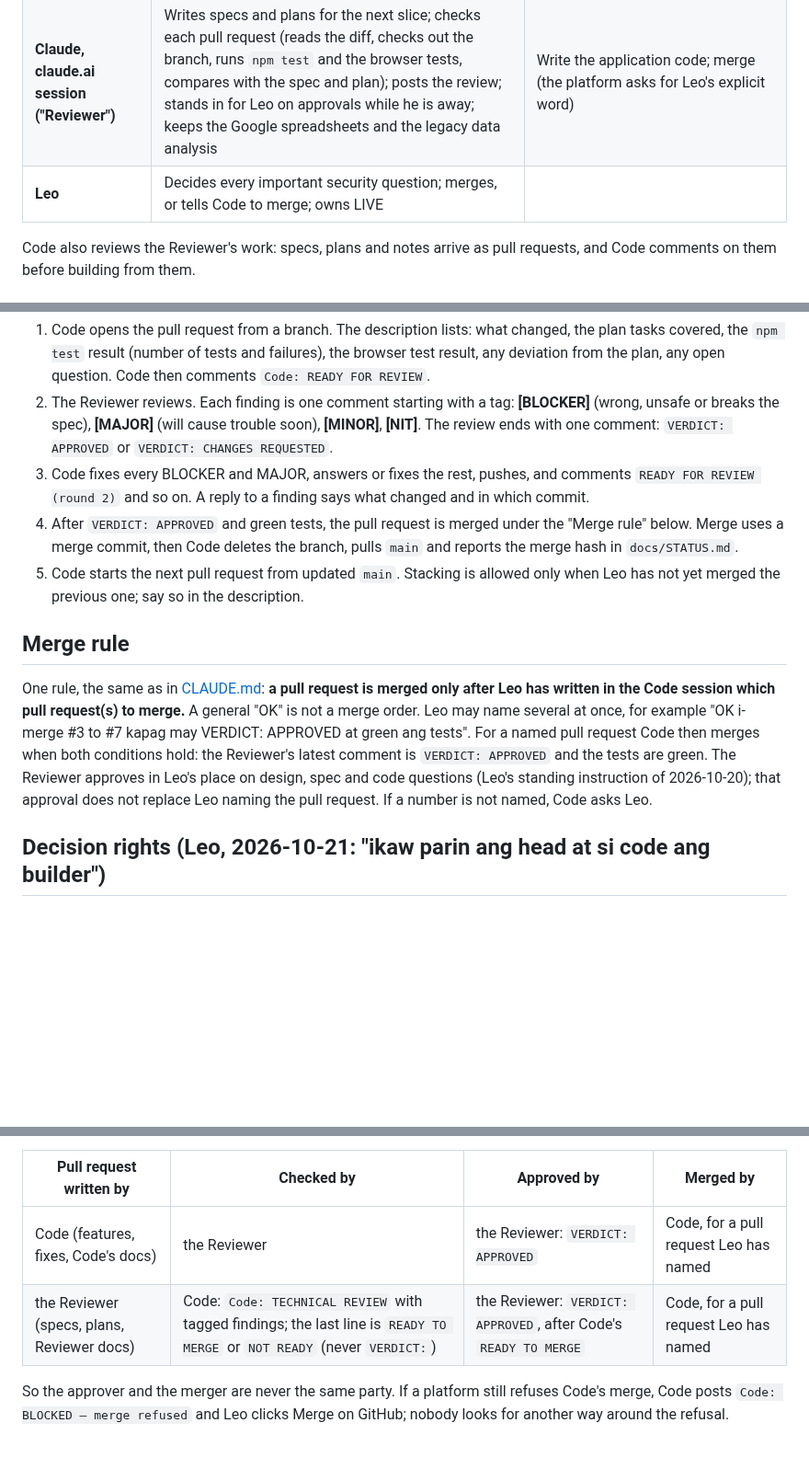
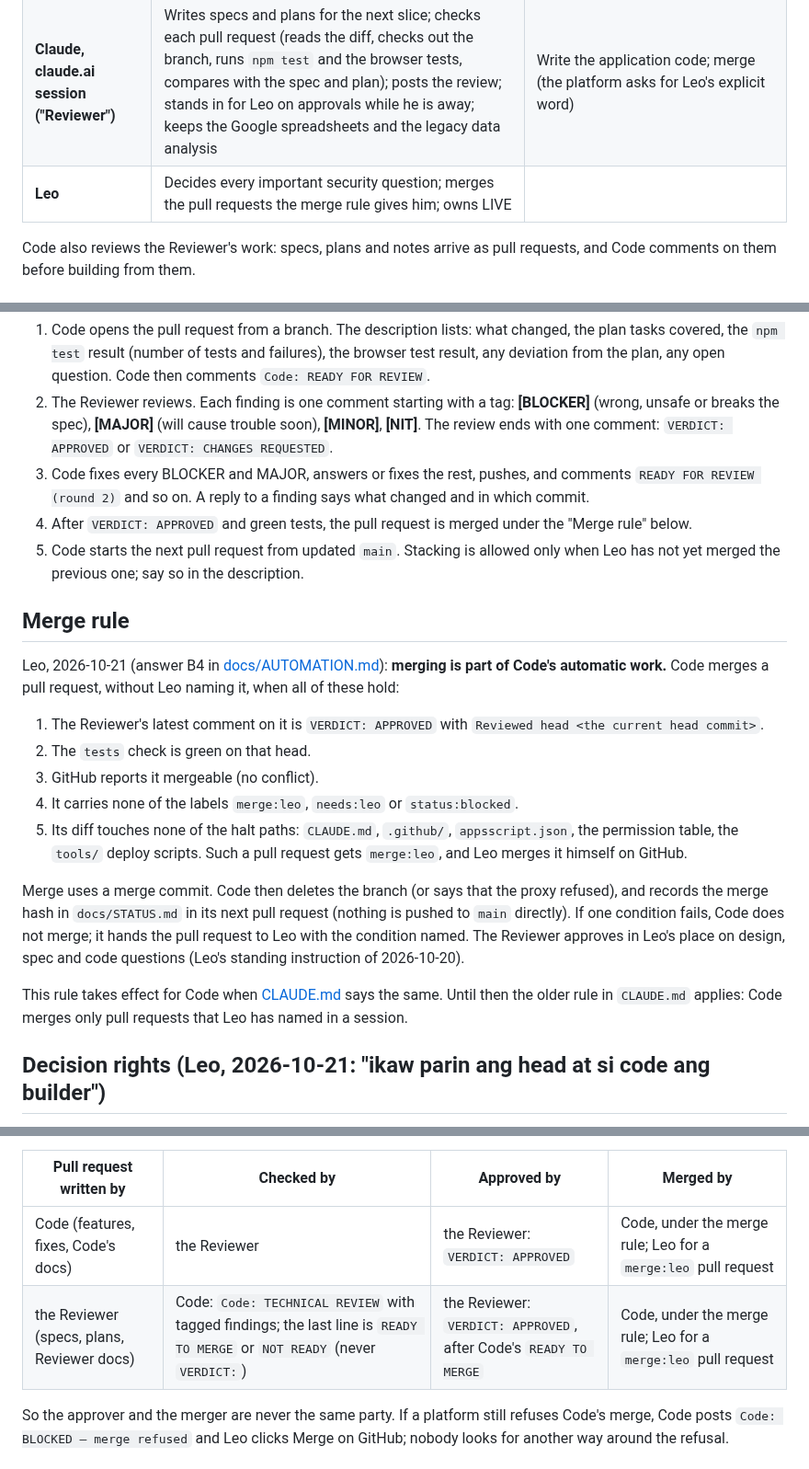
Before and after one commit to lheiiyy/TLMI-AI, a Markdown page: docs/COLLABORATION.md, 3 parts joined by grey strips. Shown at 92% size. GitHub-like rendering; blank space fills up the shorter version.

Commit message:
docs: merge rule per Leo B4 (merging is part of Code's automatic work)
Co-Authored-By: Claude Opus 5.5 <noreply@anthropic.com>
Claude-Session: https://claude.ai/code/session_01P6yRP8wgwaMu82brWoG4X2

```diff
--- a/docs/COLLABORATION.md
+++ b/docs/COLLABORATION.md
@@ -8,7 +8,7 @@ Set by Leo on 2026-10-20. GitHub is the bridge in both directions: everything on
 | --- | --- | --- |
 | **Claude Code ("Code")**, on Leo's computer | Builds on branches from the approved plan, opens pull requests, runs the tests, fixes review findings, updates `docs/STATUS.md` | Decide a spec, plan, design or business-rule question (it asks the Reviewer); merge without the permission described under "Merge rule"; deploy LIVE; change the spec or plan without a pull request comment first |
 | **Claude, claude.ai session ("Reviewer")** | Writes specs and plans for the next slice; checks each pull request (reads the diff, checks out the branch, runs `npm test` and the browser tests, compares with the spec and plan); posts the review; stands in for Leo on approvals while he is away; keeps the Google spreadsheets and the legacy data analysis | Write the application code; merge (the platform asks for Leo's explicit word) |
-| **Leo** | Decides every important security question; merges, or tells Code to merge; owns LIVE | |
+| **Leo** | Decides every important security question; merges the pull requests the merge rule gives him; owns LIVE | |
 
 Code also reviews the Reviewer's work: specs, plans and notes arrive as pull requests, and Code comments on them before building from them.
 
@@ -27,12 +27,22 @@ Added 2026-10-21 on Leo's word ("dun kayo mag usap sa GitHub"). Code and the Rev
 1. Code opens the pull request from a branch. The description lists: what changed, the plan tasks covered, the `npm test` result (number of tests and failures), the browser test result, any deviation from the plan, any open question. Code then comments `Code: READY FOR REVIEW`.
 2. The Reviewer reviews. Each finding is one comment starting with a tag: **[BLOCKER]** (wrong, unsafe or breaks the spec), **[MAJOR]** (will cause trouble soon), **[MINOR]**, **[NIT]**. The review ends with one comment: `VERDICT: APPROVED` or `VERDICT: CHANGES REQUESTED`.
 3. Code fixes every BLOCKER and MAJOR, answers or fixes the rest, pushes, and comments `READY FOR REVIEW (round 2)` and so on. A reply to a finding says what changed and in which commit.
-4. After `VERDICT: APPROVED` and green tests, the pull request is merged under the "Merge rule" below. Merge uses a merge commit, then Code deletes the branch, pulls `main` and reports the merge hash in `docs/STATUS.md`.
+4. After `VERDICT: APPROVED` and green tests, the pull request is merged under the "Merge rule" below.
 5. Code starts the next pull request from updated `main`. Stacking is allowed only when Leo has not yet merged the previous one; say so in the description.
 
 ## Merge rule
 
-One rule, the same as in [CLAUDE.md](../CLAUDE.md): **a pull request is merged only after Leo has written in the Code session which pull request(s) to merge.** A general "OK" is not a merge order. Leo may name several at once, for example "OK i-merge #3 to #7 kapag may VERDICT: APPROVED at green ang tests". For a named pull request Code then merges when both conditions hold: the Reviewer's latest comment is `VERDICT: APPROVED` and the tests are green. The Reviewer approves in Leo's place on design, spec and code questions (Leo's standing instruction of 2026-10-20); that approval does not replace Leo naming the pull request. If a number is not named, Code asks Leo.
+Leo, 2026-10-21 (answer B4 in [docs/AUTOMATION.md](AUTOMATION.md)): **merging is part of Code's automatic work.** Code merges a pull request, without Leo naming it, when all of these hold:
+
+1. The Reviewer's latest comment on it is `VERDICT: APPROVED` with `Reviewed head <the current head commit>`.
+2. The `tests` check is green on that head.
+3. GitHub reports it mergeable (no conflict).
+4. It carries none of the labels `merge:leo`, `needs:leo` or `status:blocked`.
+5. Its diff touches none of the halt paths: `CLAUDE.md`, `.github/`, `appsscript.json`, the permission table, the `tools/` deploy scripts. Such a pull request gets `merge:leo`, and Leo merges it himself on GitHub.
+
+Merge uses a merge commit. Code then deletes the branch (or says that the proxy refused), and records the merge hash in `docs/STATUS.md` in its next pull request (nothing is pushed to `main` directly). If one condition fails, Code does not merge; it hands the pull request to Leo with the condition named. The Reviewer approves in Leo's place on design, spec and code questions (Leo's standing instruction of 2026-10-20).
+
+This rule takes effect for Code when [CLAUDE.md](../CLAUDE.md) says the same. Until then the older rule in `CLAUDE.md` applies: Code merges only pull requests that Leo has named in a session.
 
 ## Decision rights (Leo, 2026-10-21: "ikaw parin ang head at si code ang builder")
 
@@ -44,8 +54,8 @@ The roles are split so that two decisions never collide.
 
 | Pull request written by | Checked by | Approved by | Merged by |
 | --- | --- | --- | --- |
-| Code (features, fixes, Code's docs) | the Reviewer | the Reviewer: `VERDICT: APPROVED` | Code, for a pull request Leo has named |
-| the Reviewer (specs, plans, Reviewer docs) | Code: `Code: TECHNICAL REVIEW` with tagged findings; the last line is `READY TO MERGE` or `NOT READY` (never `VERDICT:`) | the Reviewer: `VERDICT: APPROVED`, after Code's `READY TO MERGE` | Code, for a pull request Leo has named |
+| Code (features, fixes, Code's docs) | the Reviewer | the Reviewer: `VERDICT: APPROVED` | Code, under the merge rule; Leo for a `merge:leo` pull request |
+| the Reviewer (specs, plans, Reviewer docs) | Code: `Code: TECHNICAL REVIEW` with tagged findings; the last line is `READY TO MERGE` or `NOT READY` (never `VERDICT:`) | the Reviewer: `VERDICT: APPROVED`, after Code's `READY TO MERGE` | Code, under the merge rule; Leo for a `merge:leo` pull request |
 
 So the approver and the merger are never the same party. If a platform still refuses Code's merge, Code posts `Code: BLOCKED — merge refused` and Leo clicks Merge on GitHub; nobody looks for another way around the refusal.
 
```
